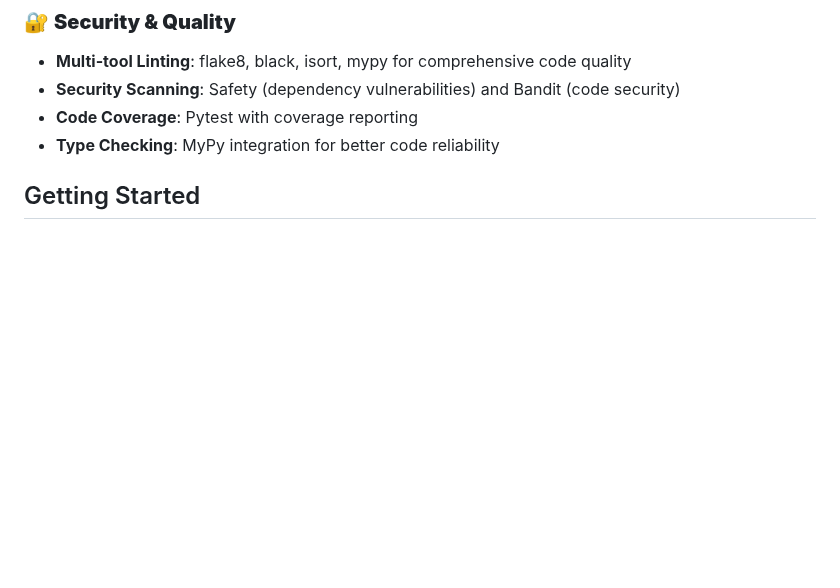
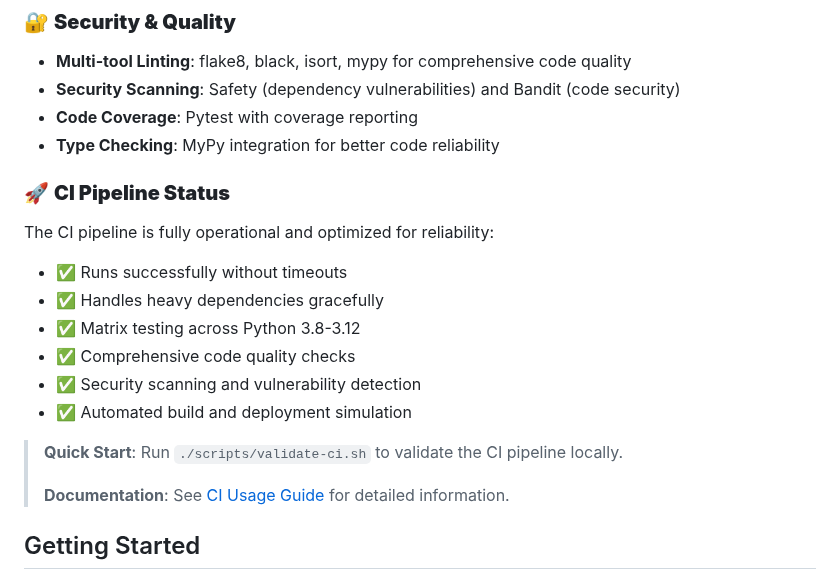
Before and after one commit to GizzZmo/Face-Recon, a Markdown page: README.md, the part around the change. Rendered like a GitHub page; blank space fills up the shorter version.

Commit message:
Add comprehensive CI pipeline documentation and README updates
Co-authored-by: GizzZmo <8039975+GizzZmo@users.noreply.github.com>

```diff
--- a/README.md
+++ b/README.md
@@ -44,6 +44,19 @@ This project features a comprehensive CI/CD pipeline optimized for:
 - **Security Scanning**: Safety (dependency vulnerabilities) and Bandit (code security)
 - **Code Coverage**: Pytest with coverage reporting
 - **Type Checking**: MyPy integration for better code reliability
+
+### 🚀 **CI Pipeline Status**
+The CI pipeline is fully operational and optimized for reliability:
+- ✅ Runs successfully without timeouts
+- ✅ Handles heavy dependencies gracefully
+- ✅ Matrix testing across Python 3.8-3.12
+- ✅ Comprehensive code quality checks
+- ✅ Security scanning and vulnerability detection
+- ✅ Automated build and deployment simulation
+
+> **Quick Start**: Run `./scripts/validate-ci.sh` to validate the CI pipeline locally.
+>
+> **Documentation**: See [CI Usage Guide](docs/CI_USAGE.md) for detailed information.
 
 ## Getting Started
 
```
Also changed, not shown: docs/CI_USAGE.md (added, +178 -0 lines).
